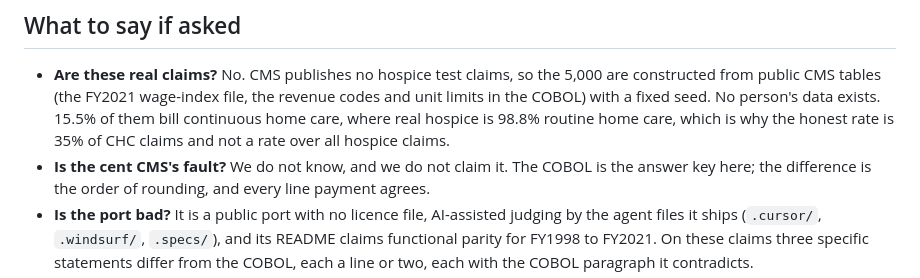
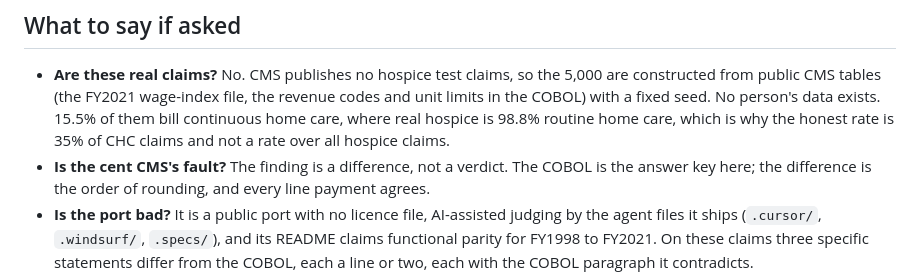
Before and after one commit to Yazan-O/tare, a Markdown page: cases/medicare_hospice/ACT_TWO.md, the part around the change. GitHub-like rendering.

```diff
--- a/cases/medicare_hospice/ACT_TWO.md
+++ b/cases/medicare_hospice/ACT_TWO.md
@@ -47,7 +47,7 @@ original program and names the COBOL line and the port line behind each differen
   fixed seed. No person's data exists. 15.5% of them bill continuous home care, where real hospice is
   98.8% routine home care, which is why the honest rate is 35% of CHC claims and not a rate over all
   hospice claims.
-- **Is the cent CMS's fault?** We do not know, and we do not claim it. The COBOL is the answer key here;
+- **Is the cent CMS's fault?** The finding is a difference, not a verdict. The COBOL is the answer key here;
   the difference is the order of rounding, and every line payment agrees.
 - **Is the port bad?** It is a public port with no licence file, AI-assisted judging by the agent files
   it ships (`.cursor/`, `.windsurf/`, `.specs/`), and its README claims functional parity for FY1998 to
```
Also changed, not shown: README.md (+2 -2 lines), cases/medicare_hospice/README.md (+1 -1 lines).
